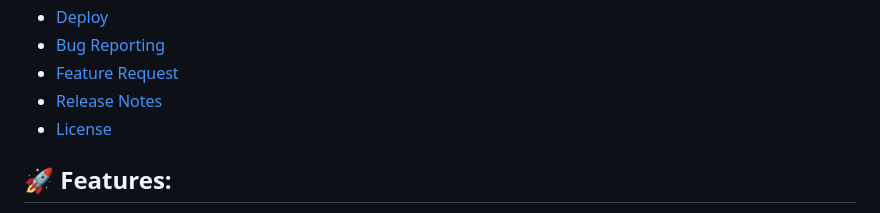
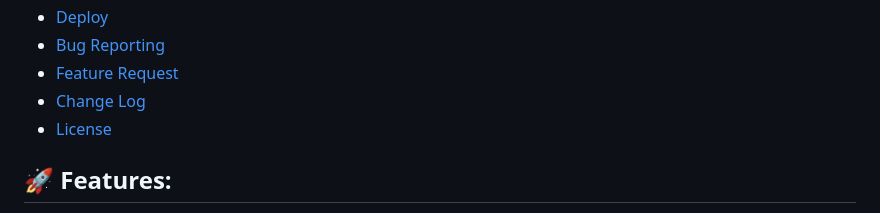
Before and after one commit to Arvind-4/Chatapp, a Markdown page: README.md, the part around the change printed below. Rendered like a GitHub page.

Commit message:
Updated: README.md file for Change logs

```diff
--- a/README.md
+++ b/README.md
@@ -14,7 +14,7 @@ Real Time Chat App Using Django, Channels, JavaScript, Docker, Tailwind CSS and
 - [Deploy](#deploy)
 - [Bug Reporting](#bug)
 - [Feature Request](#feature-request)
-- [Release Notes](#release-notes)
+- [Change Log](#change-logs)
 - [License](#license)
 
 <a id="features"></a>
```
Also changed, not shown: other parts of README.md (+1 -1 lines).
